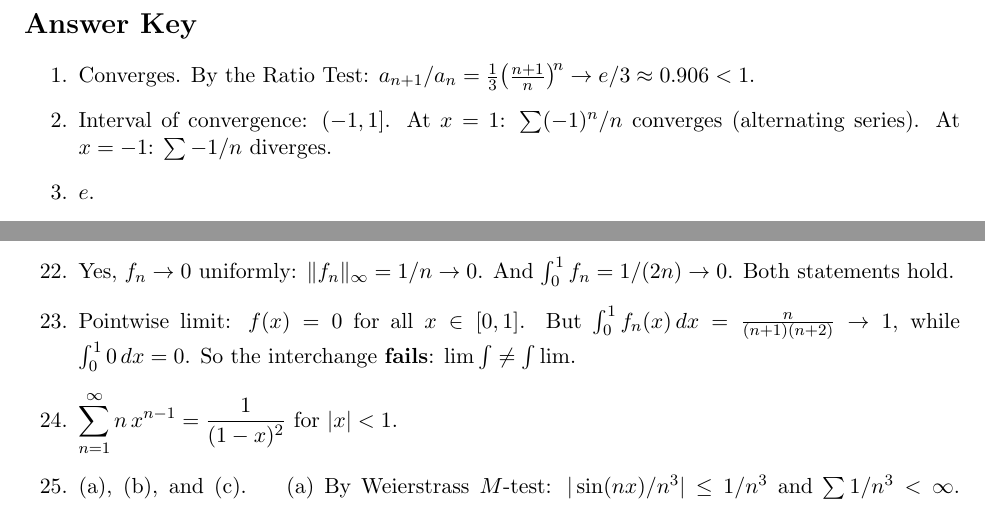
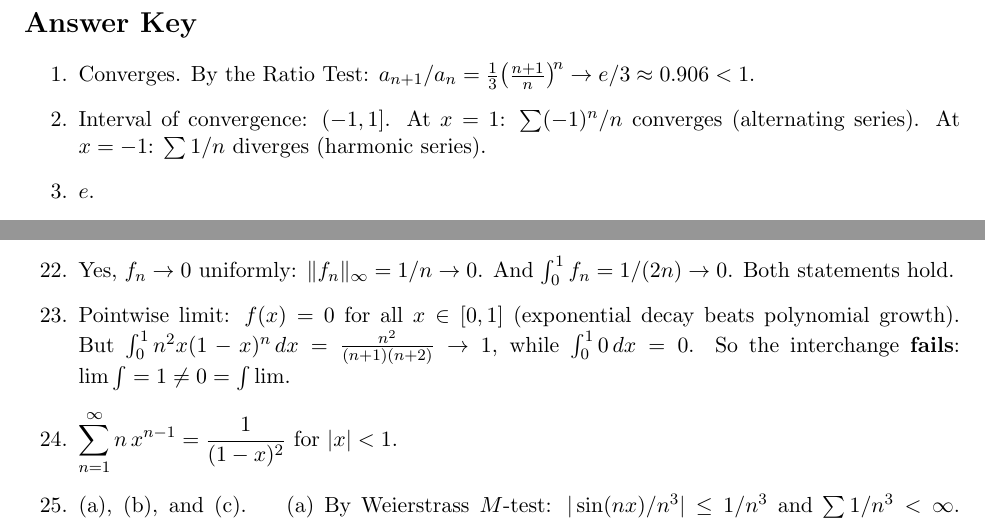
Before and after one commit to d0ngfann/GRE_math, a LaTeX document (analysis_problems_2.tex): two parts of pages 5 and 6 of 6, joined at a grey line, cut so that both start at the same text. Compiled offline with pdfLaTeX.

Commit message:
Fix errors found during answer verification
Set 1: Clean up messy Answer 22 text (conclusion was correct)
Set 2: Fix Answer 2 sign error at x=-1 (sum 1/n, not -1/n)
Set 2: Fix critical error in Problem/Answer 22 - change nx(1-x)^n
       to n^2 x(1-x)^n so integral -> 1 (interchange fails as intended)

https://claude.ai/code/session_01HMbp2jc9q1A4y1Wg7Z7wnk

```diff
--- a/analysis_problems_2.tex
+++ b/analysis_problems_2.tex
@@ -196,7 +196,7 @@
 \begin{enumerate}
 \item Converges. By the Ratio Test: $a_{n+1}/a_n = \frac{1}{3}\!\left(\frac{n+1}{n}\right)^{\!n} \to e/3 \approx 0.906 < 1$.
 
-\item Interval of convergence: $(-1, 1]$. At $x=1$: $\sum (-1)^n/n$ converges (alternating series). At $x=-1$: $\sum -1/n$ diverges.
+\item Interval of convergence: $(-1, 1]$. At $x=1$: $\sum (-1)^n/n$ converges (alternating series). At $x=-1$: $\sum 1/n$ diverges (harmonic series).
 
 \item $e$.
 
@@ -238,7 +238,7 @@
 
 \item Yes, $f_n\to 0$ uniformly: $\|f_n\|_\infty = 1/n\to 0$. And $\int_0^1 f_n = 1/(2n)\to 0$. Both statements hold.
 
-\item Pointwise limit: $f(x)=0$ for all $x\in[0,1]$. But $\int_0^1 f_n(x)\,dx = \frac{n}{(n+1)(n+2)} \to 1$, while $\int_0^1 0\,dx = 0$. So the interchange \textbf{fails}: $\lim\int \neq \int\lim$.
+\item Pointwise limit: $f(x)=0$ for all $x\in[0,1]$ (exponential decay beats polynomial growth). But $\int_0^1 n^2 x(1-x)^n\,dx = \frac{n^2}{(n+1)(n+2)} \to 1$, while $\int_0^1 0\,dx = 0$. So the interchange \textbf{fails}: $\lim\int = 1 \neq 0 = \int\lim$.
 
 \item $\displaystyle\sum_{n=1}^{\infty}n\,x^{n-1} = \frac{1}{(1-x)^2}$ for $|x|<1$.
 
```
Also changed, not shown: analysis_problems.tex (+1 -1 lines), analysis_problems_2.tex (2 more changed lines).
